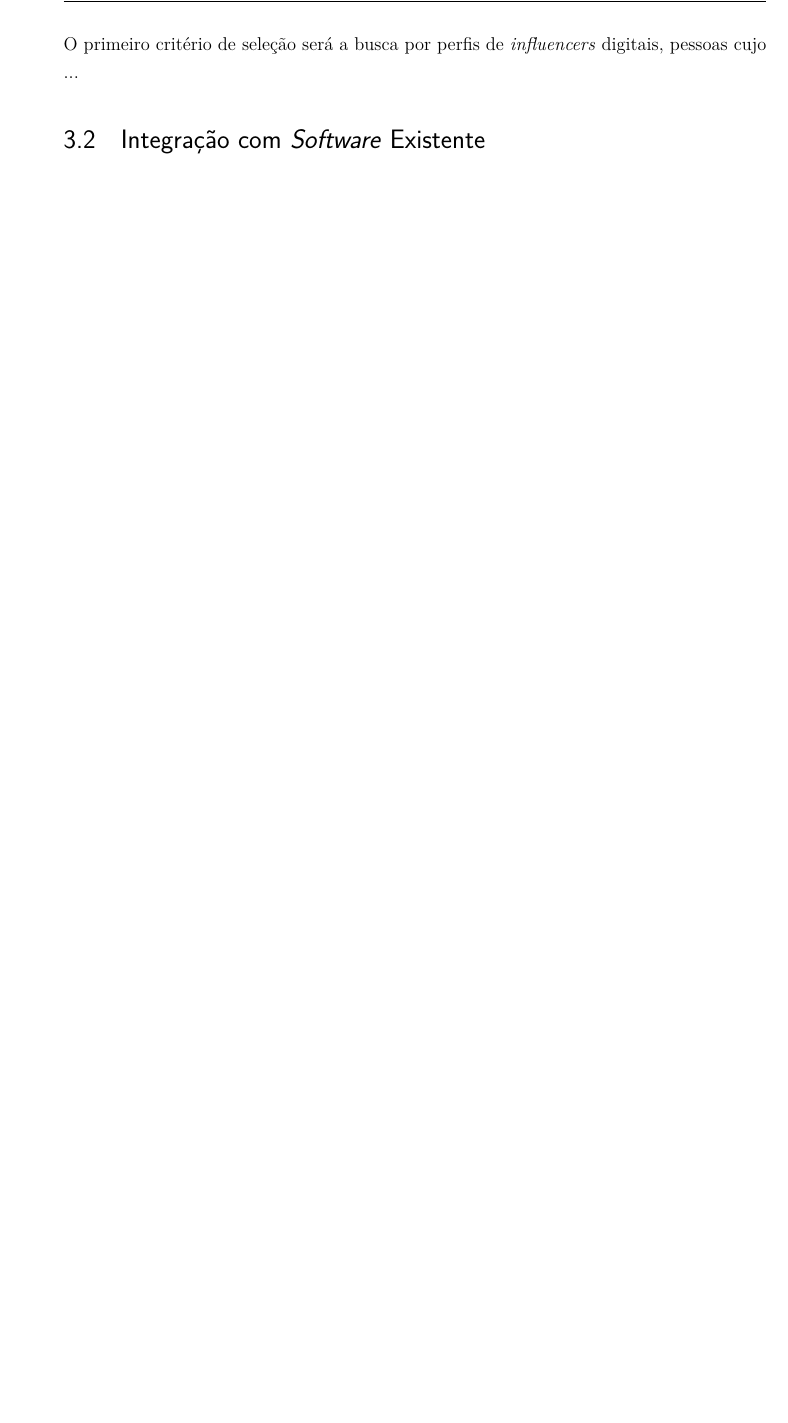
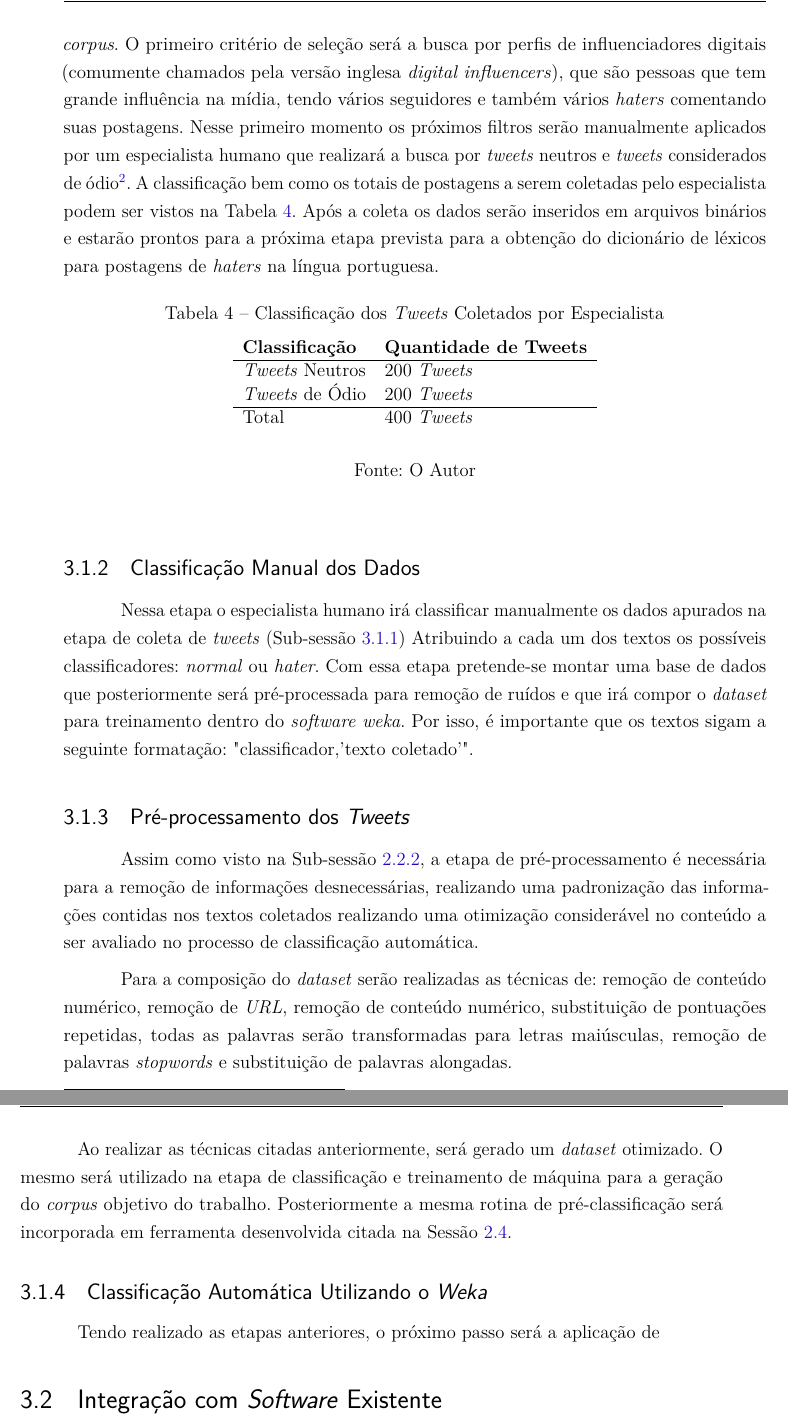
Before and after one commit to AlissonRTeles/Analise-de-Sentimentos-UCS, a LaTeX thesis (main.tex, which reads capitulos/3-desenvolvimento.tex): part of page 29 of 33 before the commit and two parts of pages 29 and 30 of 33 after it, the two joined at a grey line, cut so that both start at the same text, the shorter picture padded with empty space. Compiled offline with pdfLaTeX.

Commit message:
Classificação com Weka iniciado

```diff
--- a/capitulos/3-desenvolvimento.tex
+++ b/capitulos/3-desenvolvimento.tex
@@ -28,5 +30,34 @@ A linguagem de programação a ser utilizada para a coleta dos dados é a \texti
 
-Após a construção do programa de coleta de \textit{tweets}, o próximo passo será encontrar filtros de consulta que irão auxiliar na busca por conteúdos úteis para a geração do \textit{corpus}. O primeiro critério de seleção será a busca por perfis de \textit{influencers} digitais, pessoas cujo ...
+Após a construção do programa de coleta de \textit{tweets}, o próximo passo será encontrar filtros de consulta que irão auxiliar na busca por conteúdos úteis para a geração do \textit{corpus}. O primeiro critério de seleção será a busca por perfis de influenciadores digitais (comumente chamados pela versão inglesa \textit{digital influencers}), que são pessoas que tem grande influência na mídia, tendo vários seguidores e também vários \textit{haters} comentando suas postagens. Nesse primeiro momento os próximos filtros serão manualmente aplicados por um especialista humano que realizará a busca por \textit{tweets} neutros e \textit{tweets} considerados de ódio\footnote{Sendo consideradas aqui quaisquer postagens que ridicularizem ou sejam contrárias a religião, orientação sexual, etnia e quaisquer outras características culturais e físicas dos indivíduos.}. A classificação bem como os totais de postagens a serem coletadas pelo especialista podem ser vistos na Tabela \ref{tab:classificacaotweets}.
+Após a coleta os dados serão inseridos em arquivos binários e estarão prontos para a próxima etapa prevista para a obtenção do dicionário de léxicos para postagens de \textit{haters} na língua portuguesa.
+\begin{table}[h!]
+  \begin{center}
+    \caption{Classificação dos \textit{Tweets} Coletados por Especialista}
+    \label{tab:classificacaotweets}
+    \begin{tabular}{ll} % <-- Alignments: 1st column left, 2nd middle and 3rd right, with vertical lines in between
+      \textbf{Classificação} & \textbf{Quantidade de Tweets}\\
+      \hline
+      \textit{Tweets} Neutros&200 \textit{Tweets}&
+      \textit{Tweets} de Ódio&200 \textit{Tweets}&
+      \hline
+      Total&400 \textit{Tweets}\\
+    \end{tabular}
+  \end{center}
+  \legend{Fonte: O Autor}
+\end{table}
+
+\subsection{Classificação Manual dos Dados}
+Nessa etapa o especialista humano irá classificar manualmente os dados apurados na etapa de coleta de \textit{tweets} (Sub-sessão \ref{subsec:coletatweets}) Atribuindo a cada um dos textos os possíveis classificadores: \textit{normal} ou \textit{hater}. Com essa etapa pretende-se montar uma base de dados que posteriormente será pré-processada para remoção de ruídos e que irá compor o \textit{dataset} para treinamento dentro do \textit{software weka}. Por isso, é importante que os textos sigam a seguinte formatação: "classificador,'texto coletado'".
+
+\subsection{Pré-processamento dos \textit{Tweets}}
+Assim como visto na Sub-sessão \ref{subsec:preproc}, a etapa de pré-processamento é necessária para a remoção de informações desnecessárias, realizando uma padronização das informações contidas nos textos coletados realizando uma otimização considerável no conteúdo a ser avaliado no processo de classificação automática.
+
+Para a composição do \textit{dataset} serão realizadas as técnicas de: remoção de conteúdo numérico, remoção de \textit{URL}, remoção de conteúdo numérico, substituição de pontuações repetidas, todas as palavras serão transformadas para letras maiúsculas, remoção de palavras \textit{stopwords} e substituição de palavras alongadas.
+
+Ao realizar as técnicas citadas anteriormente, será gerado um \textit{dataset} otimizado. O mesmo será utilizado na etapa de classificação e treinamento de máquina para a geração do \textit{corpus} objetivo do trabalho. Posteriormente a mesma rotina de pré-classificação será incorporada em ferramenta desenvolvida citada na Sessão \ref{sec:revisaoferramenta}.
+
+\subsection{Classificação Automática Utilizando o \textit{Weka}}
+Tendo realizado as etapas anteriores, o próximo passo será a aplicação de
 
 \section{Integração com \textit{Software} Existente}
 \section{Resultados Esperados}
```
Also changed, not shown: capitulos/2-referencial.tex (+3 -2 lines), imagens/formatodataset.png (added), capitulos/3-desenvolvimento.tex (6 more changed lines).
